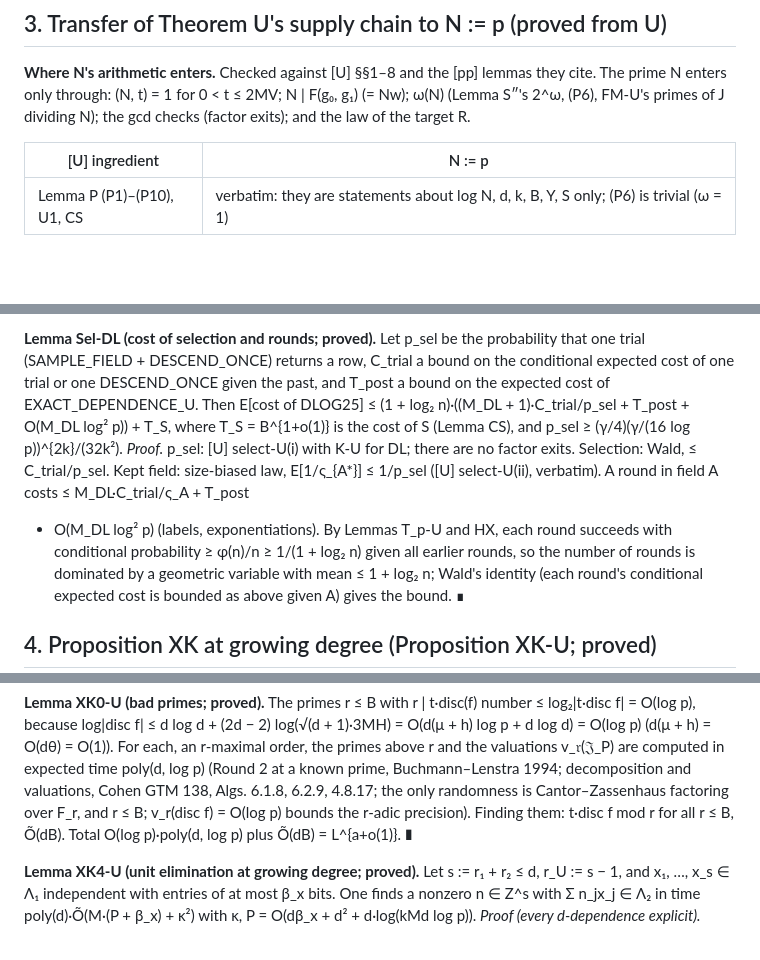
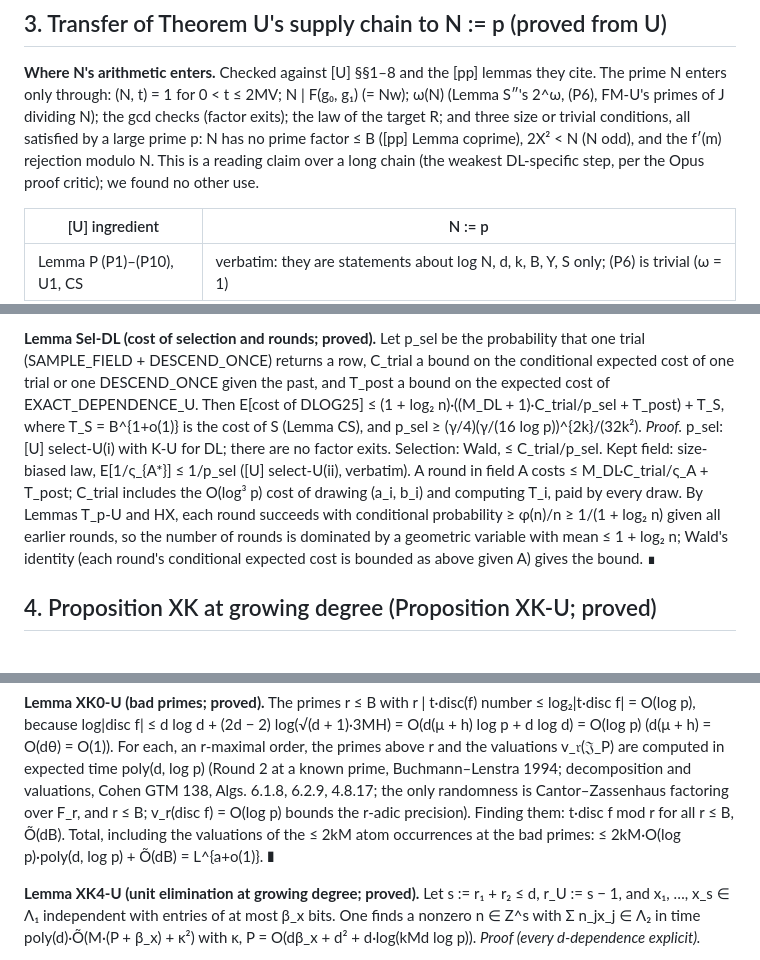
Before and after one commit to kasper0406/factoring-connection, a Markdown page: notes/dlog25_results.md, 3 parts joined by grey strips. Rendered like a GitHub page; blank space fills up the shorter version.

```diff
--- a/notes/dlog25_results.md
+++ b/notes/dlog25_results.md
@@ -126,7 +127,9 @@ G(P) ≡ g₁ψ(a − bα) (mod p),
 
 **Where N's arithmetic enters.** Checked against [U] §§1–8 and the [pp] lemmas they cite. The prime N enters only
 through: (N, t) = 1 for 0 < t ≤ 2MV; N | F(g₀, g₁) (= Nw); ω(N) (Lemma S″'s 2^ω, (P6), FM-U's primes of J dividing N);
-the gcd checks (factor exits); and the law of the target R.
+the gcd checks (factor exits); the law of the target R; and three size or trivial conditions, all satisfied by a large
+prime p: N has no prime factor ≤ B ([pp] Lemma coprime), 2X² < N (N odd), and the f′(m) rejection modulo N. This is a
+reading claim over a long chain (the weakest DL-specific step, per the Opus proof critic); we found no other use.
 
 | [U] ingredient | N := p |
 |---|---|
@@ -179,11 +182,11 @@ because only its output enters the row and that output is deterministic.)
 **Lemma Sel-DL (cost of selection and rounds; proved).** Let p_sel be the probability that one trial (SAMPLE_FIELD +
 DESCEND_ONCE) returns a row, C_trial a bound on the conditional expected cost of one trial or one DESCEND_ONCE given the
 past, and T_post a bound on the expected cost of EXACT_DEPENDENCE_U. Then
-  E[cost of DLOG25] ≤ (1 + log₂ n)·((M_DL + 1)·C_trial/p_sel + T_post + O(M_DL log² p)) + T_S,
+  E[cost of DLOG25] ≤ (1 + log₂ n)·((M_DL + 1)·C_trial/p_sel + T_post) + T_S,
 where T_S = B^{1+o(1)} is the cost of S (Lemma CS), and p_sel ≥ (γ/4)(γ/(16 log p))^{2k}/(32k²).
 *Proof.* p_sel: [U] select-U(i) with K-U for DL; there are no factor exits. Selection: Wald, ≤ C_trial/p_sel. Kept field:
-size-biased law, E[1/ς_{A*}] ≤ 1/p_sel ([U] select-U(ii), verbatim). A round in field A costs ≤ M_DL·C_trial/ς_A + T_post
-+ O(M_DL log² p) (labels, exponentiations). By Lemmas T_p-U and HX, each round succeeds with conditional probability
+size-biased law, E[1/ς_{A*}] ≤ 1/p_sel ([U] select-U(ii), verbatim). A round in field A costs ≤ M_DL·C_trial/ς_A + T_post;
+C_trial includes the O(log³ p) cost of drawing (a_i, b_i) and computing T_i, paid by every draw. By Lemmas T_p-U and HX, each round succeeds with conditional probability
 ≥ φ(n)/n ≥ 1/(1 + log₂ n) given all earlier rounds, so the number of rounds is dominated by a geometric variable with
 mean ≤ 1 + log₂ n; Wald's identity (each round's conditional expected cost is bounded as above given A) gives the
 bound. ∎
@@ -208,8 +211,8 @@ log|disc f| ≤ d log d + (2d − 2) log(√(d + 1)·3MH) = O(d(μ + h) log p +
 For each, an r-maximal order, the primes above r and the valuations v_𝔯(𝔍_P) are computed in expected time
 poly(d, log p) (Round 2 at a known prime, Buchmann–Lenstra 1994; decomposition and valuations, Cohen GTM 138,
 Algs. 6.1.8, 6.2.9, 4.8.17; the only randomness is Cantor–Zassenhaus factoring over F_r, and r ≤ B; v_r(disc f) =
-O(log p) bounds the r-adic precision). Finding them: t·disc f mod r for all r ≤ B, Õ(dB). Total O(log p)·poly(d, log p)
-plus Õ(dB) = L^{a+o(1)}. ∎
+O(log p) bounds the r-adic precision). Finding them: t·disc f mod r for all r ≤ B, Õ(dB). Total, including the
+valuations of the ≤ 2kM atom occurrences at the bad primes: ≤ 2kM·O(log p)·poly(d, log p) + Õ(dB) = L^{a+o(1)}. ∎
 
 **Lemma XK4-U (unit elimination at growing degree; proved).** Let s := r₁ + r₂ ≤ d, r_U := s − 1, and x₁, …, x_s ∈ Λ₁
 independent with entries of at most β_x bits. One finds a nonzero n ∈ Z^s with Σ n_jx_j ∈ Λ₂ in time
```
Also changed, not shown: other parts of notes/dlog25_results.md (+30 -18 lines).
